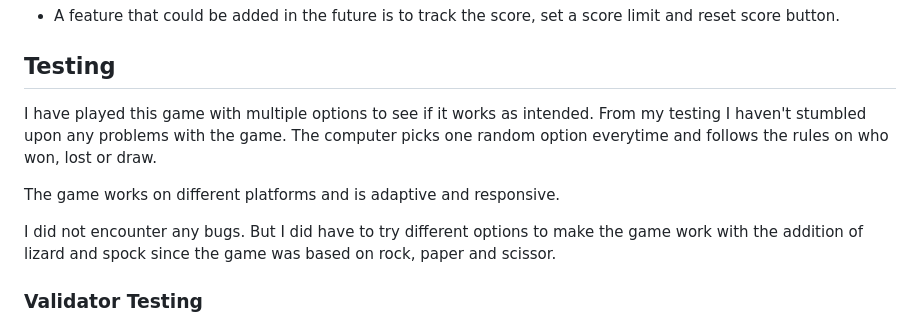
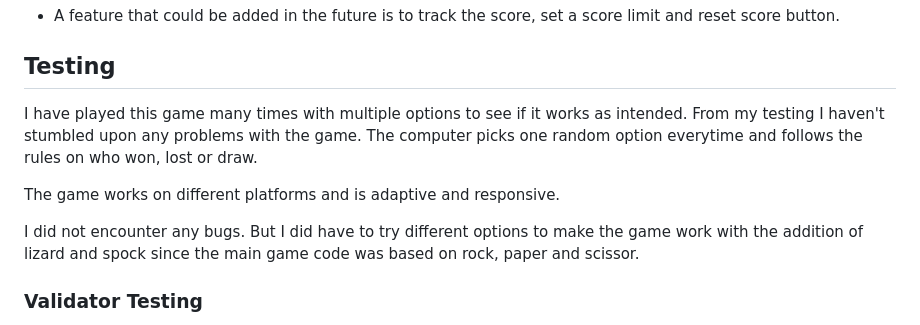
Before and after one commit to rebazp/P2RPSLSGame, a Markdown page: README.md, the part around the change. Drawn GitHub-style.

Commit message:
fixed the testing text in readme

```diff
--- a/README.md
+++ b/README.md
@@ -32,11 +32,11 @@ The second object is the picture showing the rules of the game. It's easy to und
 
 ## Testing
 
-I have played this game with multiple options to see if it works as intended. From my testing I haven't stumbled upon any problems with the game. The computer picks one random option everytime and follows the rules on who won, lost or draw.
+I have played this game many times with multiple options to see if it works as intended. From my testing I haven't stumbled upon any problems with the game. The computer picks one random option everytime and follows the rules on who won, lost or draw.
 
 The game works on different platforms and is adaptive and responsive.
 
-I did not encounter any bugs. But I did have to try different options to make the game work with the addition of lizard and spock since the game was based on rock, paper and scissor.
+I did not encounter any bugs. But I did have to try different options to make the game work with the addition of lizard and spock since the main game code was based on rock, paper and scissor.
 
 ### Validator Testing
 
```
